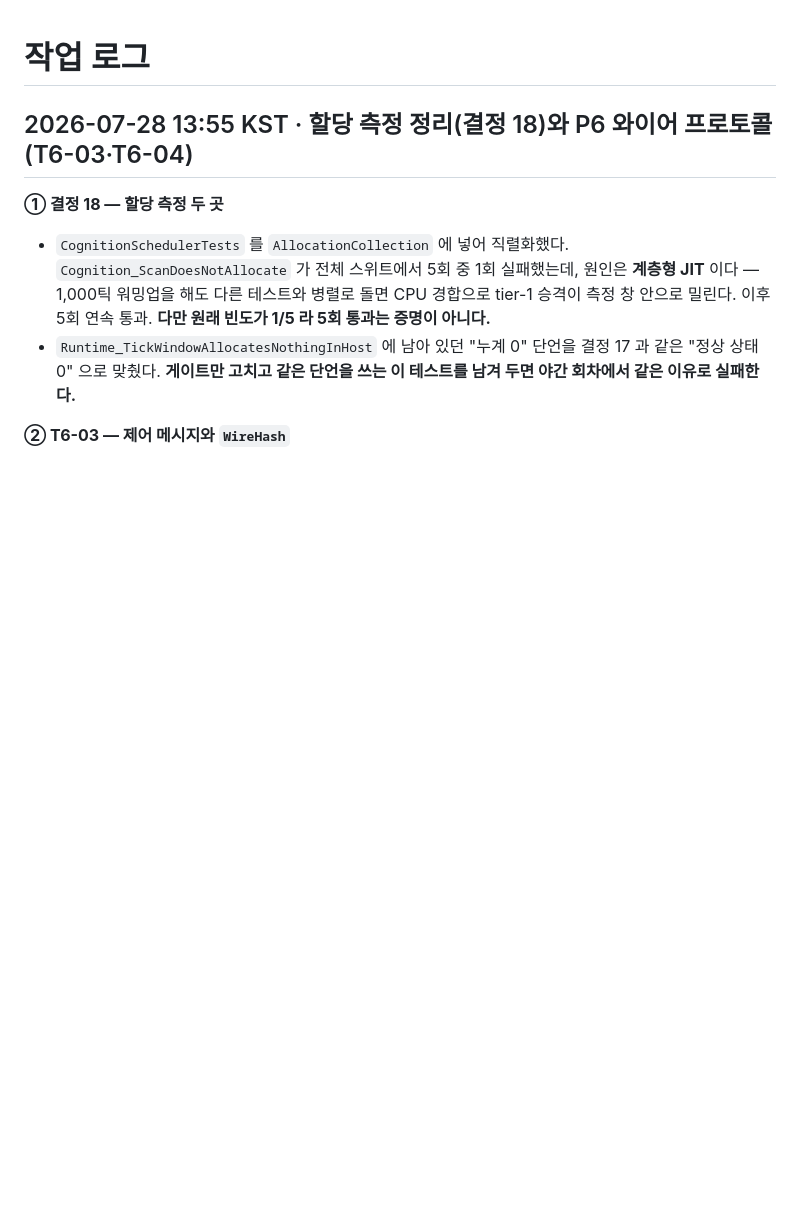
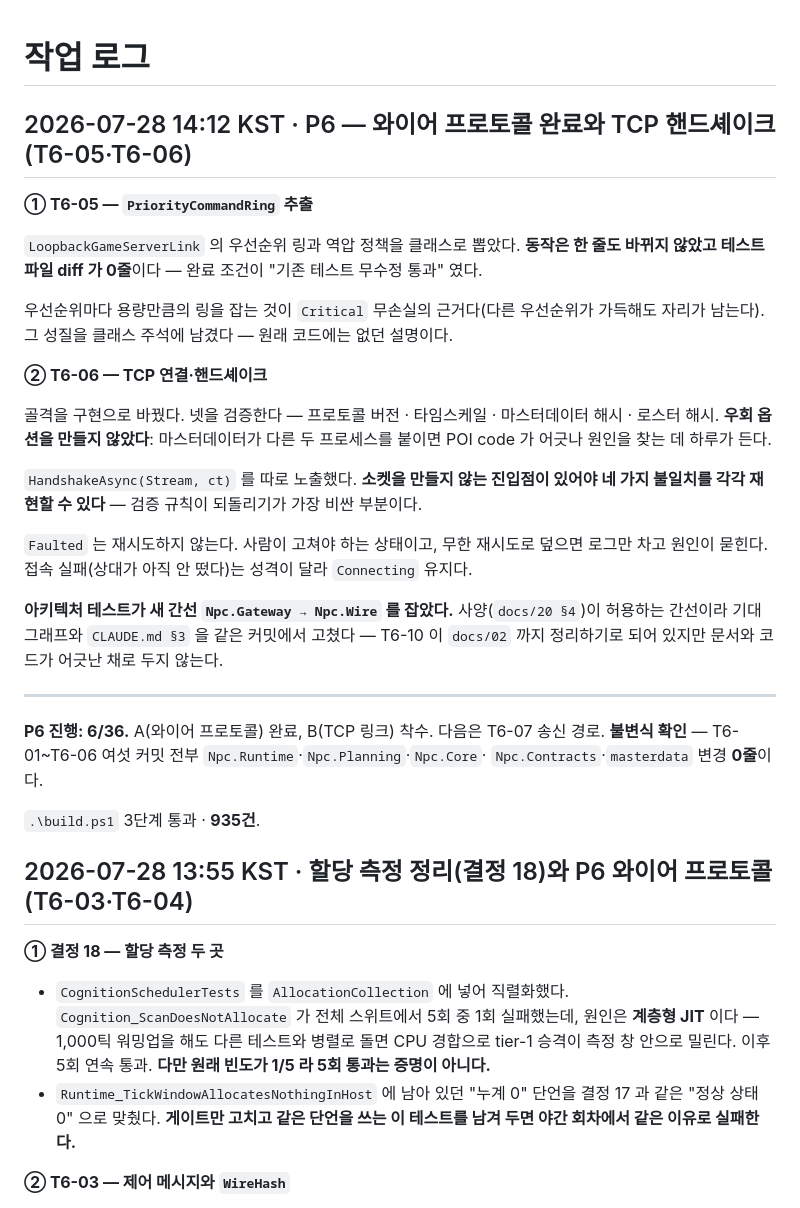
Before and after one commit to jacking75/LlmNpcServer, a Markdown page: working_log.md, the part around the change. GitHub-like rendering; blank space fills up the shorter version.

Commit message:
docs: 작업 로그 — P6 T6-05·T6-06
Co-Authored-By: Claude Opus 5 <noreply@anthropic.com>

```diff
--- a/working_log.md
+++ b/working_log.md
@@ -1,4 +1,38 @@
 # 작업 로그
+
+## 2026-07-28 14:12 KST · P6 — 와이어 프로토콜 완료와 TCP 핸드셰이크 (T6-05·T6-06)
+
+**① T6-05 — `PriorityCommandRing` 추출**
+
+`LoopbackGameServerLink` 의 우선순위 링과 역압 정책을 클래스로 뽑았다. **동작은 한 줄도
+바뀌지 않았고 테스트 파일 diff 가 0줄**이다 — 완료 조건이 "기존 테스트 무수정 통과" 였다.
+
+우선순위마다 용량만큼의 링을 잡는 것이 `Critical` 무손실의 근거다(다른 우선순위가 가득해도
+자리가 남는다). 그 성질을 클래스 주석에 남겼다 — 원래 코드에는 없던 설명이다.
+
+**② T6-06 — TCP 연결·핸드셰이크**
+
+골격을 구현으로 바꿨다. 넷을 검증한다 — 프로토콜 버전 · 타임스케일 · 마스터데이터 해시 ·
+로스터 해시. **우회 옵션을 만들지 않았다**: 마스터데이터가 다른 두 프로세스를 붙이면
+POI code 가 어긋나 원인을 찾는 데 하루가 든다.
+
+`HandshakeAsync(Stream, ct)` 를 따로 노출했다. **소켓을 만들지 않는 진입점이 있어야
+네 가지 불일치를 각각 재현할 수 있다** — 검증 규칙이 되돌리기가 가장 비싼 부분이다.
+
+`Faulted` 는 재시도하지 않는다. 사람이 고쳐야 하는 상태이고, 무한 재시도로 덮으면
+로그만 차고 원인이 묻힌다. 접속 실패(상대가 아직 안 떴다)는 성격이 달라 `Connecting` 유지다.
+
+**아키텍처 테스트가 새 간선 `Npc.Gateway → Npc.Wire` 를 잡았다.** 사양(`docs/20 §4`)이
+허용하는 간선이라 기대 그래프와 `CLAUDE.md §3` 을 같은 커밋에서 고쳤다 — T6-10 이
+`docs/02` 까지 정리하기로 되어 있지만 문서와 코드가 어긋난 채로 두지 않는다.
+
+---
+
+**P6 진행: 6/36.** A(와이어 프로토콜) 완료, B(TCP 링크) 착수. 다음은 T6-07 송신 경로.
+**불변식 확인** — T6-01~T6-06 여섯 커밋 전부 `Npc.Runtime`·`Npc.Planning`·`Npc.Core`·
+`Npc.Contracts`·`masterdata` 변경 **0줄**이다.
+
+`.\build.ps1` 3단계 통과 · **935건**.
 
 ## 2026-07-28 13:55 KST · 할당 측정 정리(결정 18)와 P6 와이어 프로토콜 (T6-03·T6-04)
 
```
